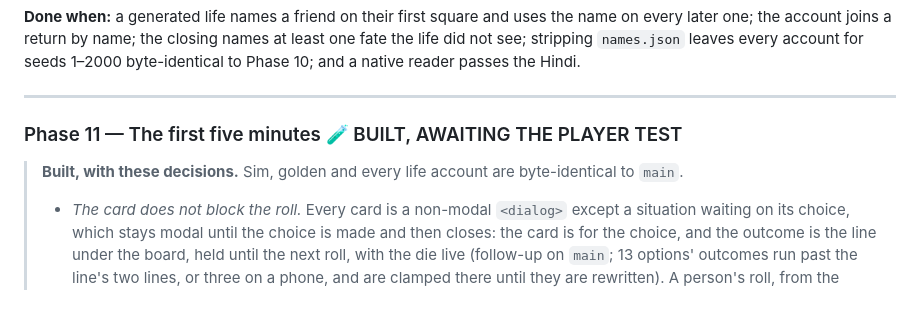
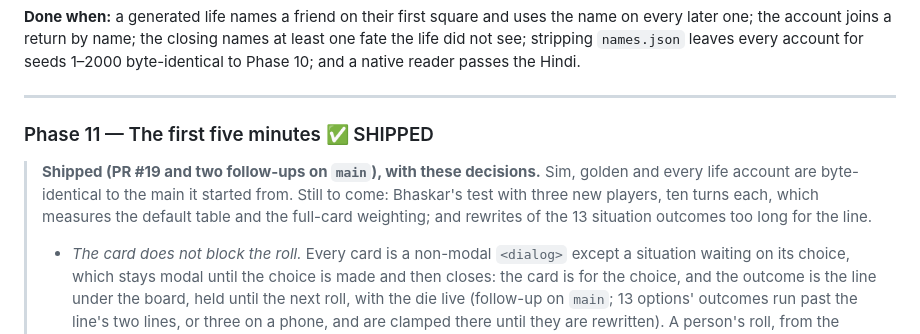
Before and after one commit to bhaskarspace/moksha-patam, a Markdown page: REDESIGN.md, the part around the change. Rendered like a GitHub page; blank space fills up the shorter version.

Commit message:
Mark Phase 11 shipped
Co-Authored-By: Claude Opus 5.5 <noreply@anthropic.com>

```diff
--- a/REDESIGN.md
+++ b/REDESIGN.md
@@ -1165,9 +1165,9 @@ to Phase 10; and a native reader passes the Hindi.
 
 ---
 
-### Phase 11 — The first five minutes  🧪 BUILT, AWAITING THE PLAYER TEST
-
-> **Built, with these decisions.** Sim, golden and every life account are byte-identical to `main`.
+### Phase 11 — The first five minutes  ✅ SHIPPED
+
+> **Shipped (PR #19 and two follow-ups on `main`), with these decisions.** Sim, golden and every life account are byte-identical to the main it started from. Still to come: Bhaskar's test with three new players, ten turns each, which measures the default table and the full-card weighting; and rewrites of the 13 situation outcomes too long for the line.
 > - *The card does not block the roll.* Every card is a non-modal `<dialog>` except a situation waiting on its choice, which stays modal until the choice is made and then closes: the card is for the choice, and the outcome is the line under the board, held until the next roll, with the die live (follow-up on `main`; 13 options' outcomes run past the line's two lines, or three on a phone, and are clamped there until they are rewritten). A person's roll, from the panel, the card or Space, takes the card away. From 94 the card stays until the dice are chosen between, since on a phone the choice is on it. A card opened by a landing does not take the focus, so Space rolls again. A situation's card focuses its title, not its ×, so someone pressing Space to roll cannot close the choice with the same key. Escape, a click outside the card that is not on a control, and the × all close it. On a wide screen the card sits over the board, clear of the panel. On a phone the board stays live under the sheet: a square tapped turns the card to it. A computer's turn never opens a card.
 > - *Weighted by what happened.* A person's ladder, snake, situation, first meeting with a named member of the cast, first visit to a realm, and the exit open the full card. Every other landing of theirs is a line under the board (`src/render/landed.js`). It shows the square's name and the whole moment, which is 20 words at the median and 32 at most, clamped to two lines (three on a phone). The line is the person's own: it stays until their next roll, opens the card, and keeps its height when empty so the panel and Roll below it never move. A computer's turn goes to the moves log only, never to the line and never into an open card's header (the Phase 6 note "{name} moved to {n}" is gone: it went stale while the card stayed open). Fixed on `main` after a first-time playthrough at 375×812, where the computer's turn overwrote the person's moment while they watched their token walk. The setting `everyCard` replaces `landAll`, since nearly every saved copy of `landAll` was `true`. **Measured** over 5,000 games, one person against one computer:
 > - *Who is playing.* The naming asks first: just me, me and a computer (the default, which the player test measures), or two, three or four people, each named in turn in the same dialog, with Back. The "Players & rules" panel still sets up any table, and now has a table of one.
```
Also changed, not shown: CLAUDE.md (+2 -2 lines).
